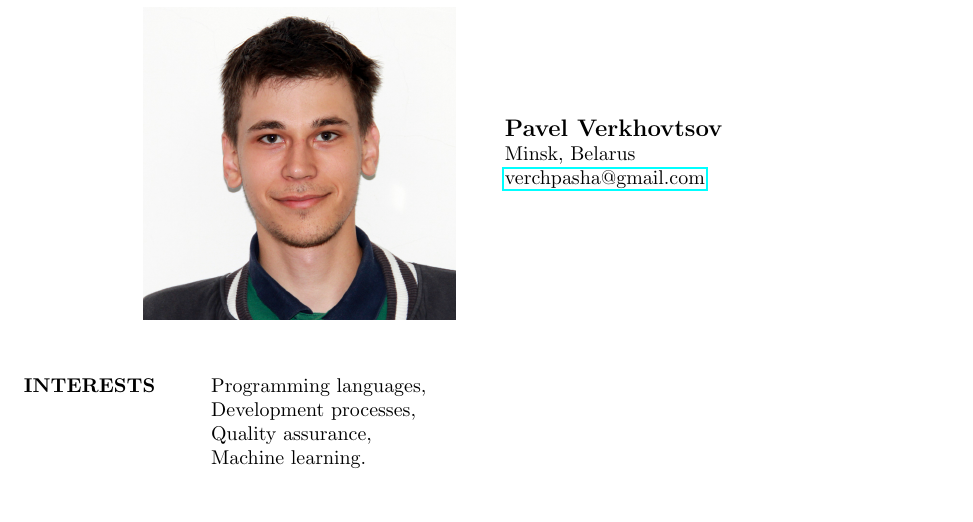
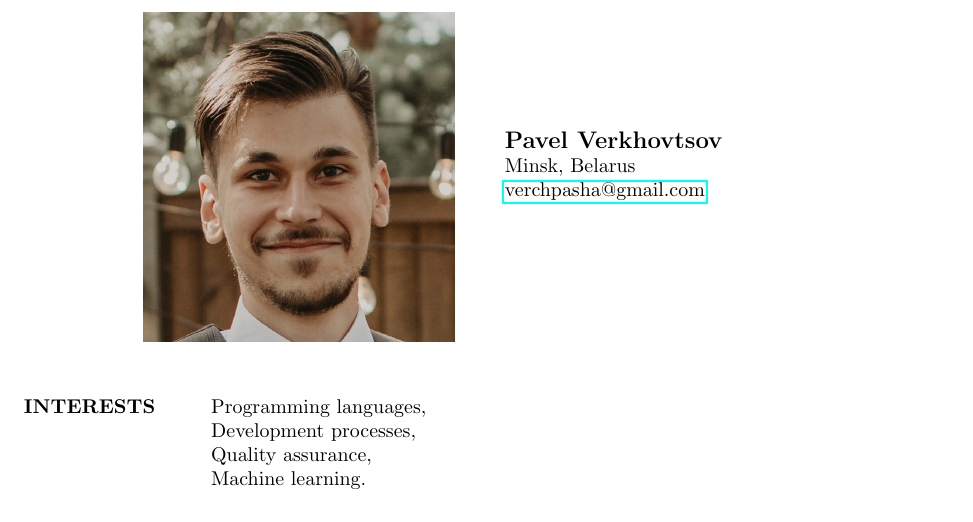
Before and after one commit to VerkhovtsovPavel/CV, a LaTeX CV (cv.tex): part of page 1 of 3, cut so that both start at the same text. Compiled offline with pdfLaTeX.

Commit message:
Update photo and add .gitignore

```diff
--- a/cv.tex
+++ b/cv.tex
@@ -16,7 +16,7 @@
 \begin{document}
 
 \noindent\begin{minipage}{0.4\textwidth}% adapt widths of minipages to your needs
-\hspace*{-1.2cm}\includegraphics[width=5.5cm]{Pavel_Verkhovtsov.JPG}
+\hspace*{-1.2cm}\includegraphics[width=5.5cm]{Pavel_Verkhovtsov.jpg}
 \end{minipage}%
 \hfill%
 \begin{minipage}{0.6\textwidth}
```
Also changed, not shown: Pavel_Verkhovtsov.JPG, cv.pdf, 1 other file.
